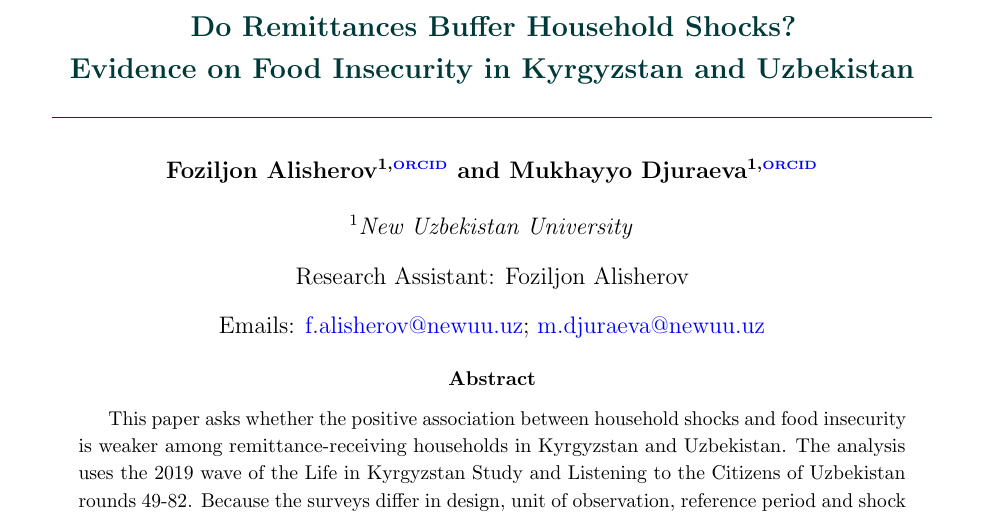
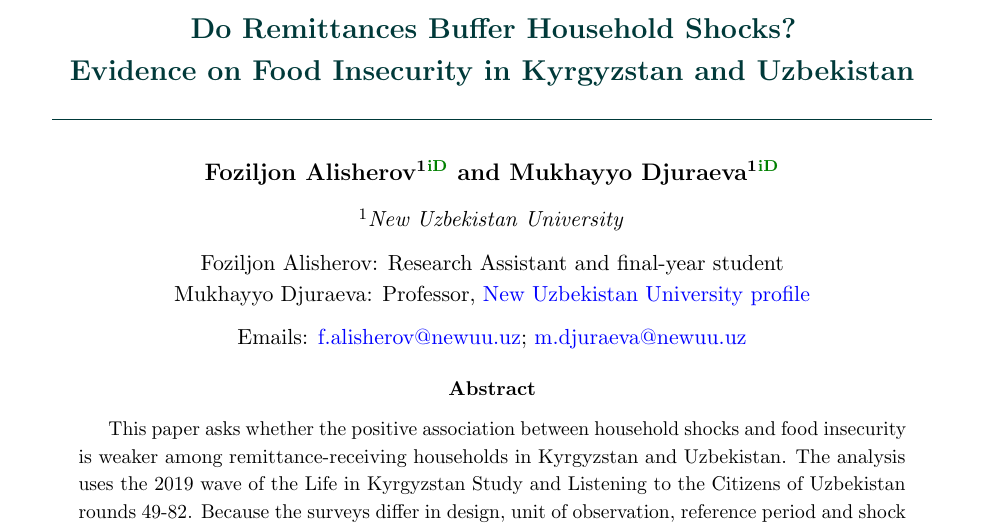
Before and after one commit to Foziljoniy/central_asia_resilience, a LaTeX paper (manuscript/final/Foziljon_Alisherov_Remittances_Shocks_Reader.tex): part of page 1 of 24, cut so that both start at the same text. Compiled offline with pdfLaTeX.

Commit message:
Refine Reader author affiliations and roles

```diff
--- a/manuscript/final/Foziljon_Alisherov_Remittances_Shocks_Reader.tex
+++ b/manuscript/final/Foziljon_Alisherov_Remittances_Shocks_Reader.tex
@@ -41,6 +41,9 @@
 \usepackage{titlesec}
 \usepackage{fancyhdr}
 \usepackage{lastpage}
+\newcommand{\orcidlink}[1]{%
+  \href{https://orcid.org/#1}{\textsuperscript{\textcolor{green!50!black}{\scriptsize\bfseries iD}}}%
+}
 \addbibresource{references_final.bib}
 \hypersetup{
   pdftitle={Do Remittances Buffer Household Shocks? Evidence on Food Insecurity in Kyrgyzstan and Uzbekistan},
@@ -65,20 +68,34 @@
 \vspace{0.4em}
 \textcolor{teal!45!black}{\rule{0.94\textwidth}{0.6pt}}
 
+%----------------------------------------------------------
+% AUTHORS AND AFFILIATIONS
+%----------------------------------------------------------
 \vspace{1.3em}
-{\large\bfseries Foziljon Alisherov\textsuperscript{1,\href{https://orcid.org/0009-0004-9451-0518}{\tiny ORCID}} and Mukhayyo Djuraeva\textsuperscript{1,\href{https://orcid.org/0000-0001-6163-7513}{\tiny ORCID}}\par}
+{\large\bfseries
+Foziljon Alisherov\textsuperscript{1}\orcidlink{0009-0004-9451-0518}
+and
+Mukhayyo Djuraeva\textsuperscript{1}\orcidlink{0000-0001-6163-7513}
+\par}
 
-\vspace{1.1em}
-{\large\textsuperscript{1}\textit{New Uzbekistan University}\par}
+\vspace{0.7em}
+{\normalsize\textsuperscript{1}\textit{New Uzbekistan University}\par}
 
-\vspace{0.8em}
-{\large Research Assistant: Foziljon Alisherov\par}
+\vspace{0.55em}
+{\normalsize Foziljon Alisherov: Research Assistant and final-year student\par}
+{\normalsize Mukhayyo Djuraeva: Professor,
+\href{https://www.newuu.uz/en/employee/view/faculty-members/419}{New Uzbekistan University profile}\par}
 
-\vspace{0.8em}
-{\large Emails: \href{mailto:f.alisherov@newuu.uz}{f.alisherov@newuu.uz}; \href{mailto:m.djuraeva@newuu.uz}{m.djuraeva@newuu.uz}\par}
+\vspace{0.55em}
+{\normalsize Emails:
+\href{mailto:f.alisherov@newuu.uz}{f.alisherov@newuu.uz};
+\href{mailto:m.djuraeva@newuu.uz}{m.djuraeva@newuu.uz}\par}
 
 \end{center}
 
+%----------------------------------------------------------
+% ARTICLE INFORMATION
+%----------------------------------------------------------
 \begin{abstract}
 This paper asks whether the positive association between household shocks and food insecurity is weaker among remittance-receiving households in Kyrgyzstan and Uzbekistan. The analysis uses the 2019 wave of the Life in Kyrgyzstan Study and Listening to the Citizens of Uzbekistan rounds 49-82. Because the surveys differ in design, unit of observation, reference period and shock measurement, all models are country-specific and observational rather than pooled. Kazakhstan is included only as regional benchmark context. The preferred Kyrgyzstan model estimates a negative remittance-shock interaction of -0.2140 (95\% CI -0.6549 to 0.2269; p=0.3415), which is directionally consistent with a weaker shock-food-insecurity association but imprecise. The preferred Uzbekistan broad-shock model estimates a negative interaction of -0.5406 (95\% CI -1.0415 to -0.0398; p=0.03437). Four-group predictions are used to interpret the interaction on the food-insecurity raw-score scale and to separate baseline remittance differences from shock-period differences. The Uzbekistan household fixed-effects estimate remains negative but is smaller and imprecise (-0.1771; 95\% CI -0.5515 to 0.1973; p=0.3539). L2CU estimates are unweighted because the available \texttt{popw} documentation was not approved for this analysis. The findings are compatible with remittance-related moderation of household shock vulnerability, especially in Uzbekistan, but the evidence remains associational and subject to selection, timing and measurement limitations.
 \end{abstract}
```
Also changed, not shown: manuscript/final/Foziljon_Alisherov_Remittances_Shocks_Reader.pdf.
